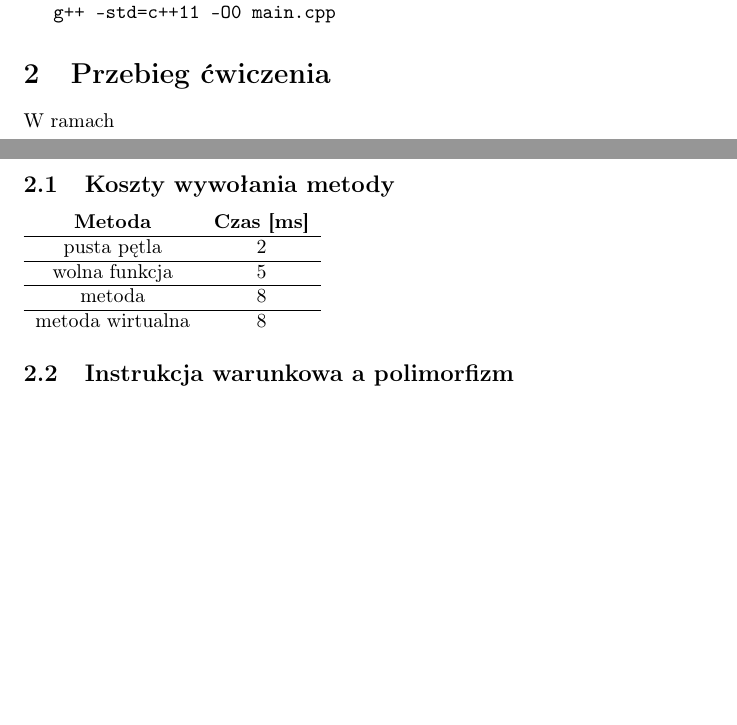
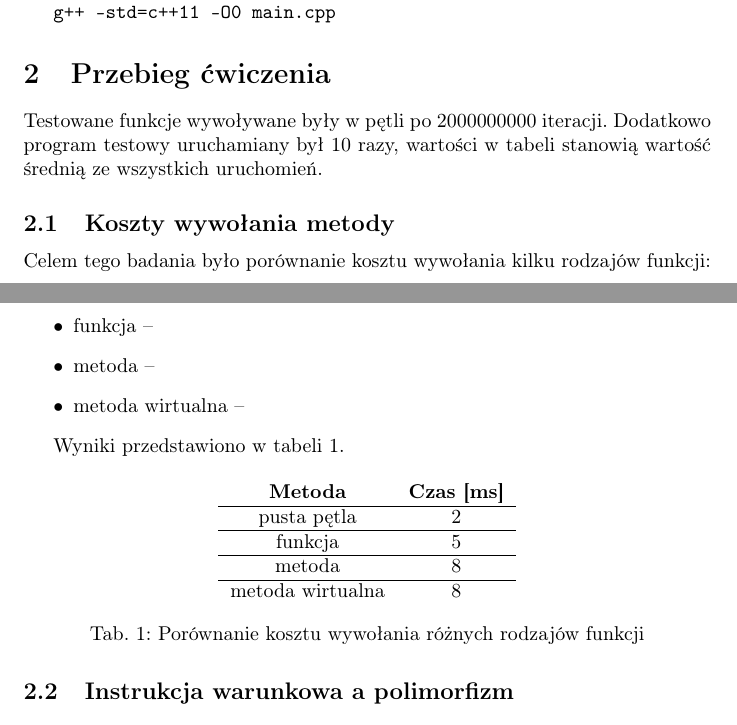
Before and after one commit to esenti/oesk, a LaTeX document (report/report.tex): two parts of pages 1 and 2 of 2, joined at a grey line, cut so that both start at the same text, the shorter picture padded with empty space. Compiled offline with pdfLaTeX.

```diff
--- a/report/report.tex
+++ b/report/report.tex
@@ -7,6 +7,7 @@
 \usepackage{float}
 
 \begin{document}
+\renewcommand*{\tablename}{Tab.}
 \begin{center}
 \textsc{\huge Ocena efektywności systemów komputerowych}
 
@@ -32,15 +33,30 @@
 \texttt{g++ -std=c++11 -O0 main.cpp}
 
 \section{Przebieg ćwiczenia}
-W ramach
+Testowane funkcje wywoływane były w pętli po 2000000000 iteracji. Dodatkowo program testowy uruchamiany był 10 razy, wartości w tabeli stanowią wartość średnią ze wszystkich uruchomień.
 \subsection{Koszty wywołania metody}
+Celem tego badania było porównanie kosztu wywołania kilku rodzajów funkcji:
+\begin{itemize}
+\item funkcja --
+\item metoda --
+\item metoda wirtualna --
+\end{itemize}
+
+Wyniki przedstawiono w tabeli \ref{table:fun}.
+
+\begin{table}[H]
+\center
 \begin{tabular}{ c c }
   \textbf{Metoda} & \textbf{Czas [ms]} \\ \hline
   pusta pętla & 2 \\ \hline
-  wolna funkcja & 5 \\ \hline
+  funkcja & 5 \\ \hline
   metoda & 8 \\ \hline
   metoda wirtualna & 8 \\
 \end{tabular}
+\caption{Porównanie kosztu wywołania różnych rodzajów funkcji}
+\label{table:fun}
+\end{table}
+
 \subsection{Instrukcja warunkowa a polimorfizm}
 
 % \begin{figure}[H]
```
Also changed, not shown: Makefile, 2 other files.
